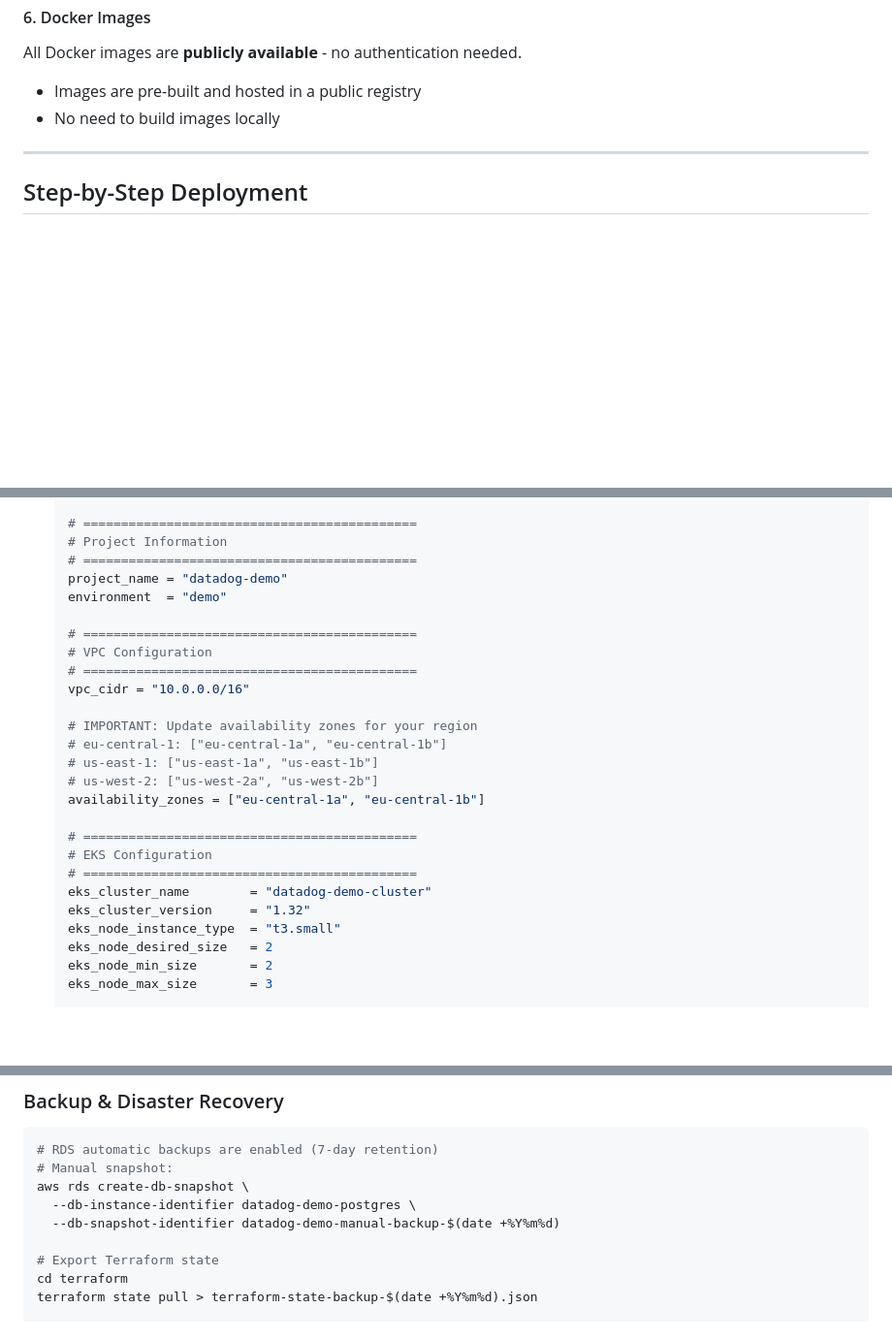
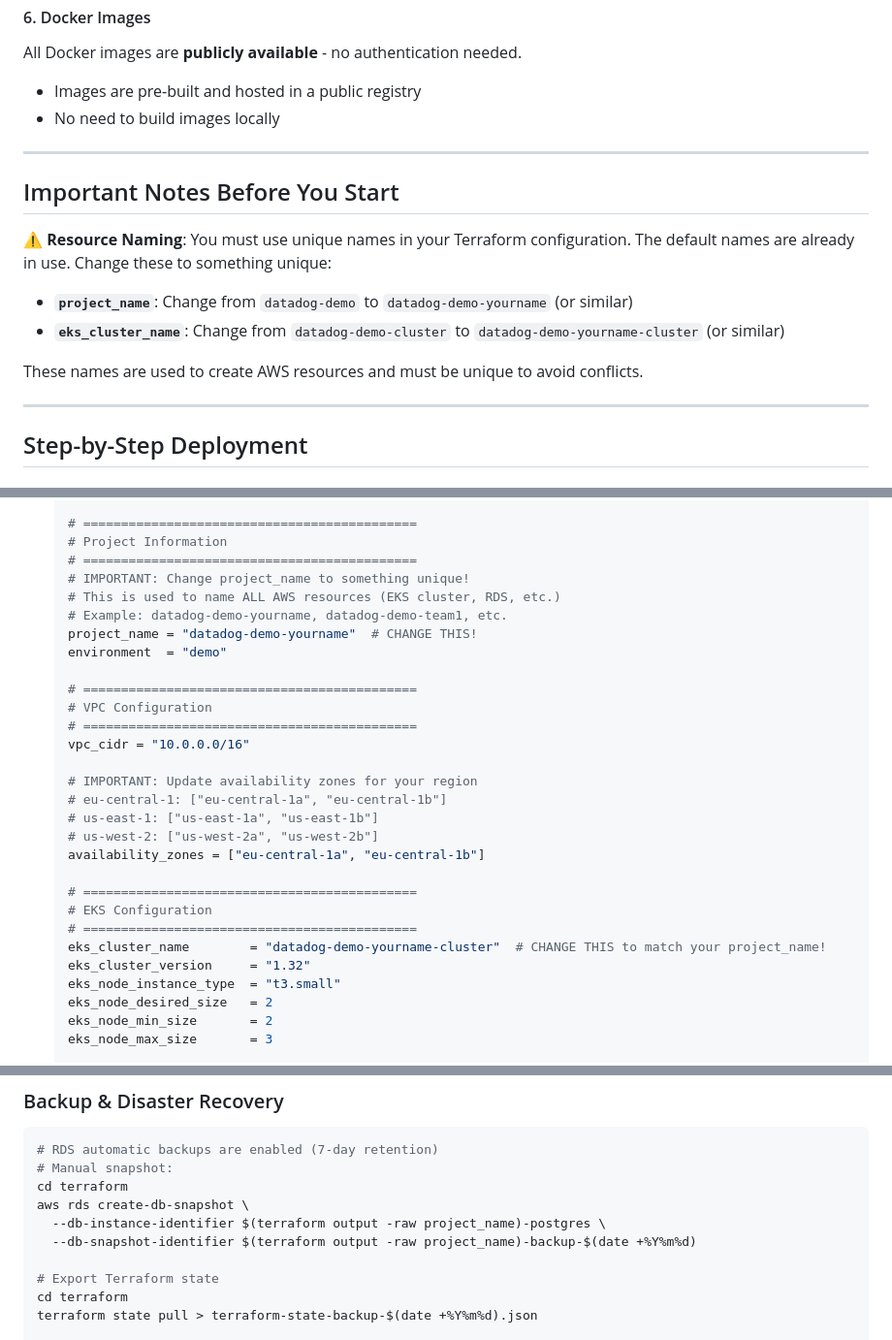
Before and after one commit to gari199/datadog-demo-aws-environment, a Markdown page: README.md, 3 parts joined by grey strips. Shown at 97% size. Rendered like a GitHub page; blank space fills up the shorter version.

````diff
--- a/README.md
+++ b/README.md
@@ -140,6 +140,17 @@ All Docker images are **publicly available** - no authentication needed.
 
 ---
 
+## Important Notes Before You Start
+
+⚠️ **Resource Naming**: You must use unique names in your Terraform configuration. The default names are already in use. Change these to something unique:
+
+- **`project_name`**: Change from `datadog-demo` to `datadog-demo-yourname` (or similar)
+- **`eks_cluster_name`**: Change from `datadog-demo-cluster` to `datadog-demo-yourname-cluster` (or similar)
+
+These names are used to create AWS resources and must be unique to avoid conflicts.
+
+---
+
 ## Step-by-Step Deployment
 
 ### Step 1: Configure Terraform Variables
@@ -161,7 +172,10 @@ All Docker images are **publicly available** - no authentication needed.
    # ============================================
    # Project Information
    # ============================================
-   project_name = "datadog-demo"
+   # IMPORTANT: Change project_name to something unique!
+   # This is used to name ALL AWS resources (EKS cluster, RDS, etc.)
+   # Example: datadog-demo-yourname, datadog-demo-team1, etc.
+   project_name = "datadog-demo-yourname"  # CHANGE THIS!
    environment  = "demo"
 
    # ============================================
@@ -178,7 +192,7 @@ All Docker images are **publicly available** - no authentication needed.
    # ============================================
    # EKS Configuration
    # ============================================
-   eks_cluster_name        = "datadog-demo-cluster"
+   eks_cluster_name        = "datadog-demo-yourname-cluster"  # CHANGE THIS to match your project_name!
    eks_cluster_version     = "1.32"
    eks_node_instance_type  = "t3.small"
    eks_node_desired_size   = 2
@@ -1059,9 +1066,10 @@ terraform apply
 ```bash
 # RDS automatic backups are enabled (7-day retention)
 # Manual snapshot:
+cd terraform
 aws rds create-db-snapshot \
-  --db-instance-identifier datadog-demo-postgres \
-  --db-snapshot-identifier datadog-demo-manual-backup-$(date +%Y%m%d)
+  --db-instance-identifier $(terraform output -raw project_name)-postgres \
+  --db-snapshot-identifier $(terraform output -raw project_name)-backup-$(date +%Y%m%d)
 
 # Export Terraform state
 cd terraform
````
Also changed, not shown: other parts of README.md (+19 -24 lines).
